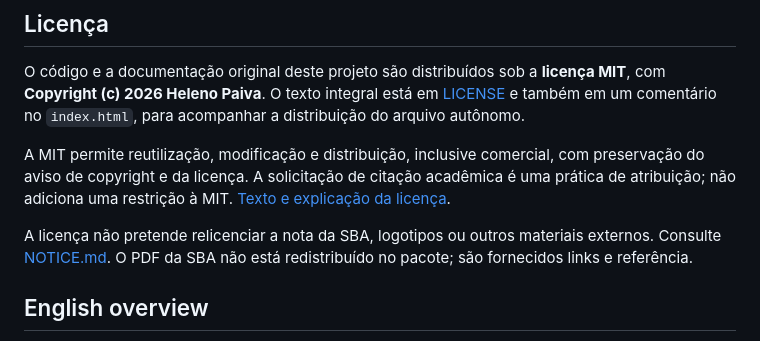
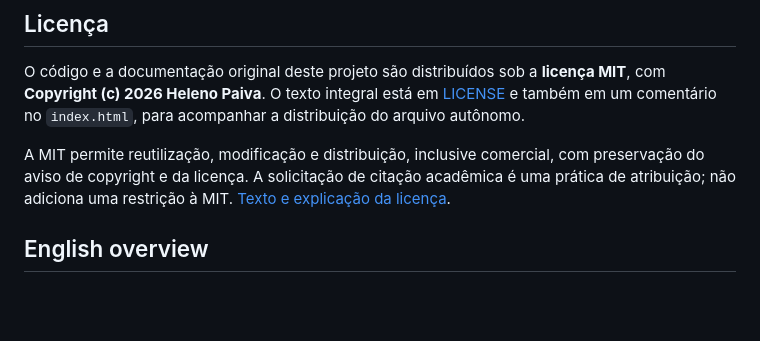
Before and after one commit to HelenoPaiva/GLP1, a Markdown page: README.md, the part around the change. GitHub-like rendering; blank space fills up the shorter version.

```diff
--- a/README.md
+++ b/README.md
@@ -53,9 +53,6 @@ O código e a documentação original deste projeto são distribuídos sob a **l
 
 A MIT permite reutilização, modificação e distribuição, inclusive comercial, com preservação do aviso de copyright e da licença. A solicitação de citação acadêmica é uma prática de atribuição; não adiciona uma restrição à MIT. [Texto e explicação da licença](https://choosealicense.com/licenses/mit/).
 
-A licença não pretende relicenciar a nota da SBA, logotipos ou outros materiais externos. Consulte [NOTICE.md](NOTICE.md). O PDF da SBA não está redistribuído no pacote; são fornecidos links e referência.
-
-
 ## English overview
 
 **GLP-1 / Perioperatório** is an independent, bilingual professional reference for preoperative planning and day-of-surgery assessment. It is based on the Brazilian Society of Anesthesiology note dated **15 May 2026**, with the source mapping and software safeguards documented separately. It does not have SBA endorsement or documented independent clinical validation.
```
